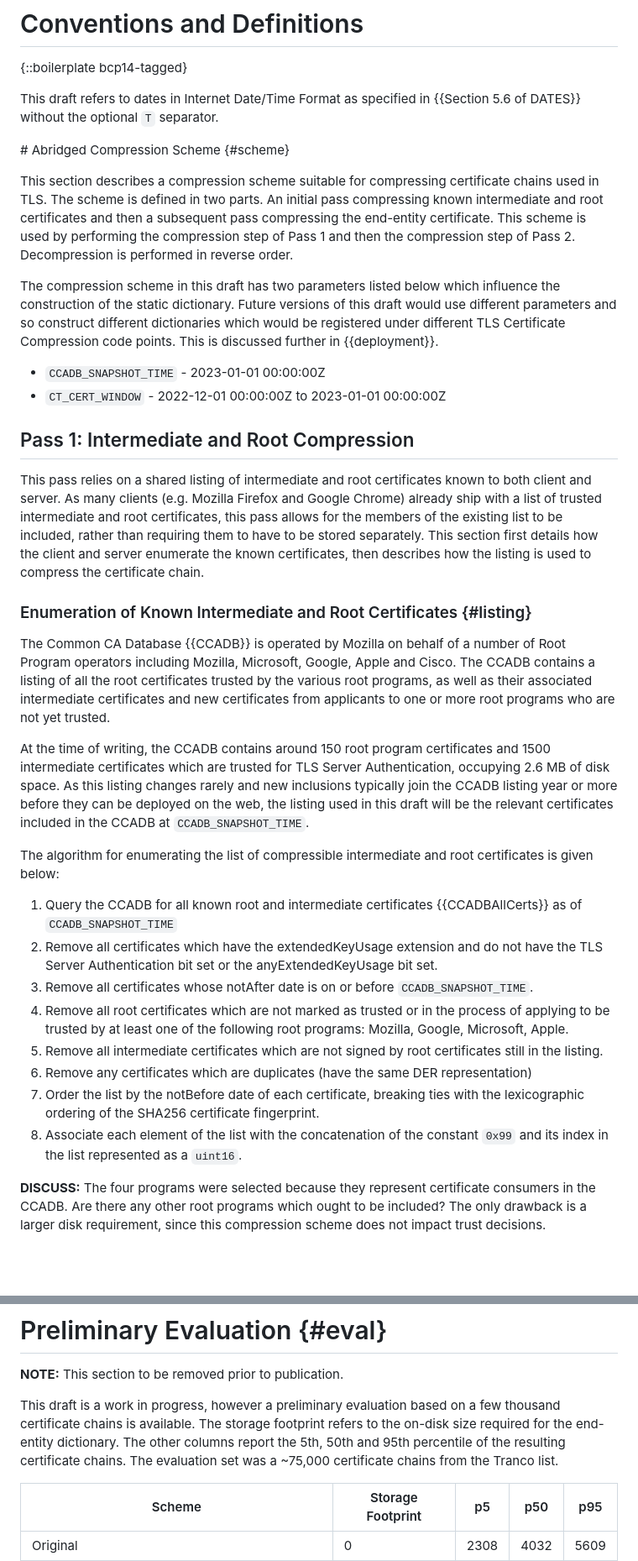
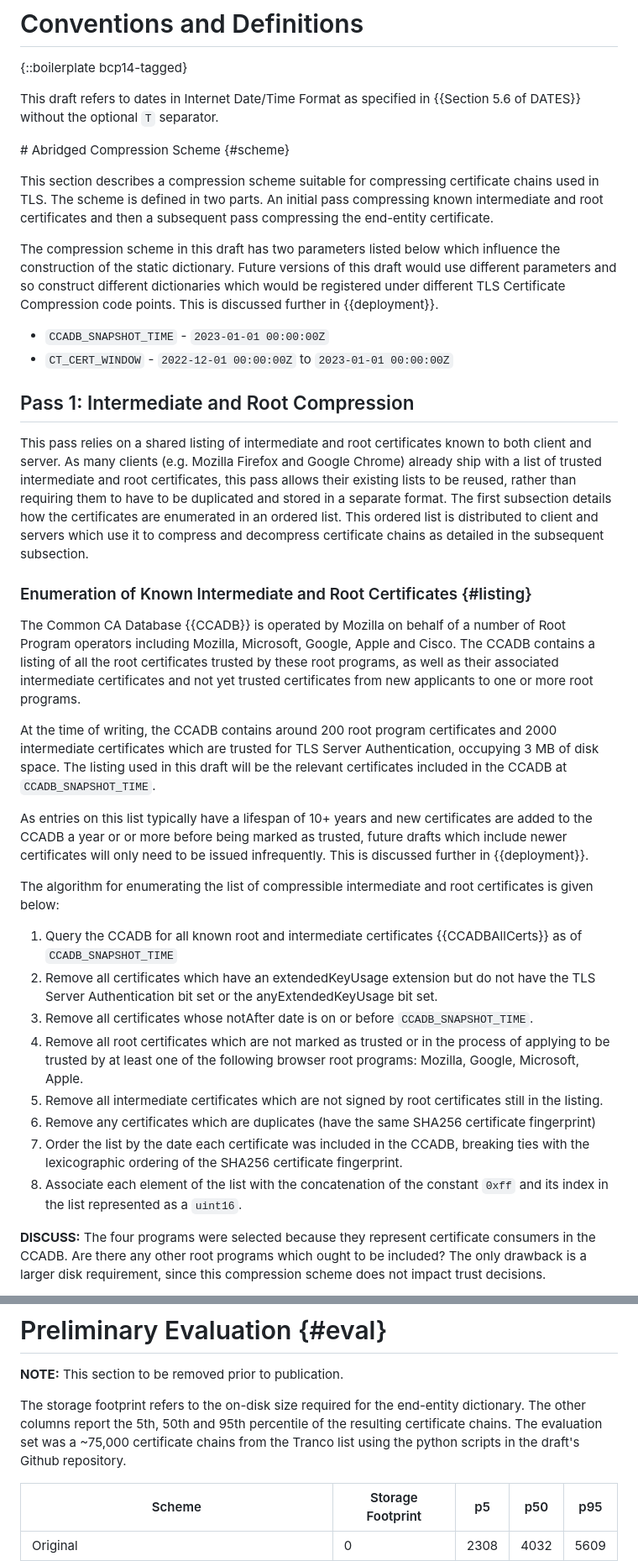
Before and after one commit to tlswg/draft-ietf-tls-cert-abridge, a Markdown page: draft-jackson-tls-cert-abridge.md, 2 parts joined by grey strips. Shown: that part at 84% size. Rendered like a GitHub page; blank space fills up the shorter version.

```diff
--- a/draft-jackson-tls-cert-abridge.md
+++ b/draft-jackson-tls-cert-abridge.md
@@ -164,33 +164,35 @@ This draft refers to dates in Internet Date/Time Format as specified in {{Sectio
 
 # Abridged Compression Scheme {#scheme}
 
-This section describes a compression scheme suitable for compressing certificate chains used in TLS. The scheme is defined in two parts. An initial pass compressing known intermediate and root certificates and then a subsequent pass compressing the end-entity certificate. This scheme is used by performing the compression step of Pass 1 and then the compression step of Pass 2. Decompression is performed in reverse order.
+This section describes a compression scheme suitable for compressing certificate chains used in TLS. The scheme is defined in two parts. An initial pass compressing known intermediate and root certificates and then a subsequent pass compressing the end-entity certificate.
 
 The compression scheme in this draft has two parameters listed below which influence the construction of the static dictionary. Future versions of this draft would use different parameters and so construct different dictionaries which would be registered under different TLS Certificate Compression code points. This is discussed further in {{deployment}}.
 
-* `CCADB_SNAPSHOT_TIME` - 2023-01-01 00:00:00Z
-* `CT_CERT_WINDOW` - 2022-12-01 00:00:00Z to 2023-01-01 00:00:00Z
+* `CCADB_SNAPSHOT_TIME` - `2023-01-01 00:00:00Z`
+* `CT_CERT_WINDOW` - `2022-12-01 00:00:00Z` to `2023-01-01 00:00:00Z`
 
 ## Pass 1: Intermediate and Root Compression
 
-This pass relies on a shared listing of intermediate and root certificates known to both client and server. As many clients (e.g. Mozilla Firefox and Google Chrome) already ship with a list of trusted intermediate and root certificates, this pass allows for the members of the existing list to be included, rather than requiring them to have to be stored separately. This section first details how the client and server enumerate the known certificates, then describes how the listing is used to compress the certificate chain.
+This pass relies on a shared listing of intermediate and root certificates known to both client and server. As many clients (e.g. Mozilla Firefox and Google Chrome) already ship with a list of trusted intermediate and root certificates, this pass allows their existing lists to be reused, rather than requiring them to have to be duplicated and stored in a separate format. The first subsection details how the certificates are enumerated in an ordered list. This ordered list is distributed to client and servers which use it to compress and decompress certificate chains as detailed in the subsequent subsection.
 
 ### Enumeration of Known Intermediate and Root Certificates {#listing}
 
-The Common CA Database {{CCADB}} is operated by Mozilla on behalf of a number of Root Program operators including Mozilla, Microsoft, Google, Apple and Cisco. The CCADB contains a listing of all the root certificates trusted by the various root programs, as well as their associated intermediate certificates and new certificates from applicants to one or more root programs who are not yet trusted.
+The Common CA Database {{CCADB}} is operated by Mozilla on behalf of a number of Root Program operators including Mozilla, Microsoft, Google, Apple and Cisco. The CCADB contains a listing of all the root certificates trusted by these root programs, as well as their associated intermediate certificates and not yet trusted certificates from new applicants to one or more root programs.
 
-At the time of writing, the CCADB contains around 150 root program certificates and 1500 intermediate certificates which are trusted for TLS Server Authentication, occupying 2.6 MB of disk space. As this listing changes rarely and new inclusions typically join the CCADB listing year or more before they can be deployed on the web, the listing used in this draft will be the relevant certificates included in the CCADB at `CCADB_SNAPSHOT_TIME`.
+At the time of writing, the CCADB contains around 200 root program certificates and 2000 intermediate certificates which are trusted for TLS Server Authentication, occupying 3 MB of disk space. The listing used in this draft will be the relevant certificates included in the CCADB at `CCADB_SNAPSHOT_TIME`.
+
+As entries on this list typically have a lifespan of 10+ years and new certificates are added to the CCADB a year or or more before being marked as trusted, future drafts which include newer certificates will only need to be issued infrequently. This is discussed further in {{deployment}}.
 
 The algorithm for enumerating the list of compressible intermediate and root certificates is given below:
 
 1. Query the CCADB for all known root and intermediate certificates {{CCADBAllCerts}} as of `CCADB_SNAPSHOT_TIME`
-2. Remove all certificates which have the extendedKeyUsage extension and do not have the TLS Server Authentication bit set or the anyExtendedKeyUsage bit set.
+2. Remove all certificates which have an extendedKeyUsage extension but do not have the TLS Server Authentication bit set or the anyExtendedKeyUsage bit set.
 3. Remove all certificates whose notAfter date is on or before `CCADB_SNAPSHOT_TIME`.
-4. Remove all root certificates which are not marked as trusted or in the process of applying to be trusted by at least one of the following root programs: Mozilla, Google, Microsoft, Apple.
+4. Remove all root certificates which are not marked as trusted or in the process of applying to be trusted by at least one of the following browser root programs: Mozilla, Google, Microsoft, Apple.
 5. Remove all intermediate certificates which are not signed by root certificates still in the listing.
-6. Remove any certificates which are duplicates (have the same DER representation)
-7. Order the list by the notBefore date of each certificate, breaking ties with the lexicographic ordering of the SHA256 certificate fingerprint.
-8. Associate each element of the list with the concatenation of the constant `0x99` and its index in the list represented as a `uint16`.
+6. Remove any certificates which are duplicates (have the same SHA256 certificate fingerprint)
+7. Order the list by the date each certificate was included in the CCADB, breaking ties with the lexicographic ordering of the SHA256 certificate fingerprint.
+8. Associate each element of the list with the concatenation of the constant `0xff` and its index in the list represented as a `uint16`.
 
 **DISCUSS:** The four programs were selected because they represent certificate consumers in the CCADB. Are there any other root programs which ought to be included? The only drawback is a larger disk requirement, since this compression scheme does not impact trust decisions.
 
@@ -256,7 +263,7 @@ These parameters are recommended in order to achieve the best compression ratio
 
 **NOTE:** This section to be removed prior to publication.
 
-This draft is a work in progress, however a preliminary evaluation based on a few thousand certificate chains is available. The storage footprint refers to the on-disk size required for the end-entity dictionary. The other columns report the 5th, 50th and 95th percentile of the resulting certificate chains. The evaluation set was a ~75,000 certificate chains from the Tranco list.
+The storage footprint refers to the on-disk size required for the end-entity dictionary. The other columns report the 5th, 50th and 95th percentile of the resulting certificate chains. The evaluation set was a ~75,000 certificate chains from the Tranco list using the python scripts in the draft's Github repository.
 
 | Scheme                                               |   Storage Footprint |   p5 |   p50 |   p95 |
 |------------------------------------------------------|---------------------|------|-------|-------|
```
Also changed, not shown: other parts of draft-jackson-tls-cert-abridge.md (+31 -24 lines).
